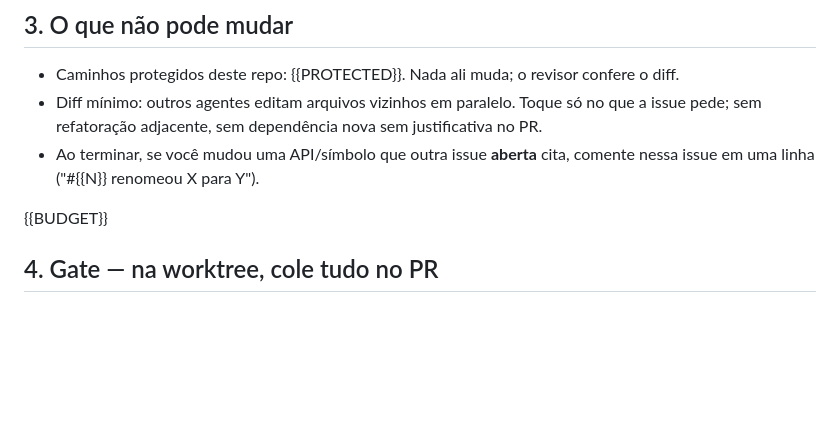
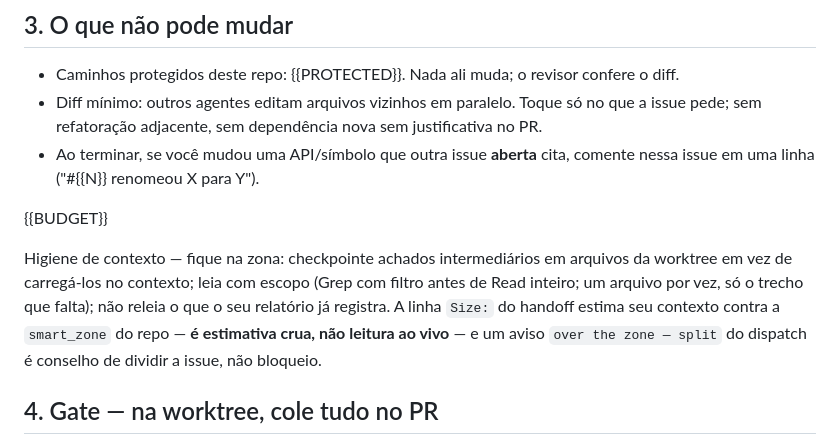
Before and after one commit to CarlosDanielDev/setwave, a Markdown page: templates/agent.md, the part around the change. GitHub-like rendering; blank space fills up the shorter version.

```diff
--- a/templates/agent.md
+++ b/templates/agent.md
@@ -57,6 +57,8 @@ Se uma premissa da issue estiver errada (linha que andou, tipo que mudou, arquiv
 
 {{BUDGET}}
 
+Higiene de contexto — fique na zona: checkpointe achados intermediários em arquivos da worktree em vez de carregá-los no contexto; leia com escopo (Grep com filtro antes de Read inteiro; um arquivo por vez, só o trecho que falta); não releia o que o seu relatório já registra. A linha `Size:` do handoff estima seu contexto contra a `smart_zone` do repo — **é estimativa crua, não leitura ao vivo** — e um aviso `over the zone — split` do dispatch é conselho de dividir a issue, não bloqueio.
+
 ## 4. Gate — na worktree, cole tudo no PR
 
 O gate roda em **foreground**, um passo por chamada, com o timeout máximo da ferramenta: `run_in_background`, Monitor e `sleep`-poll são proibidos para o gate. Gate maior que o timeout → quebre em passos foreground. **Nunca encerre o turno** com um comando ainda rodando ou "aguardando": um turno encerrado não volta sozinho, e um relatório interino ("waiting on GREEN") é lido como stall — rode `wave agents` e retome com `SendMessage` mandando o gate em foreground.
```
Also changed, not shown: skills/define/SKILL.md (+2 -0 lines).
